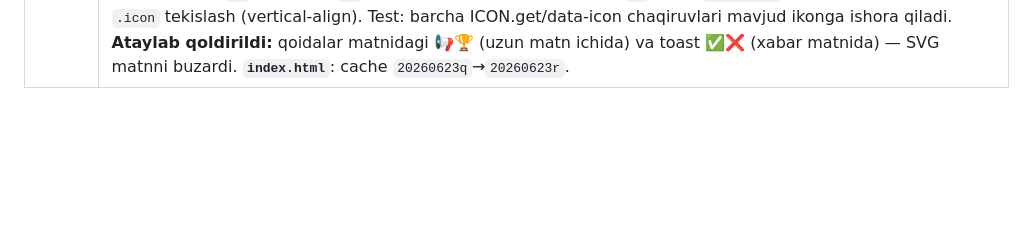
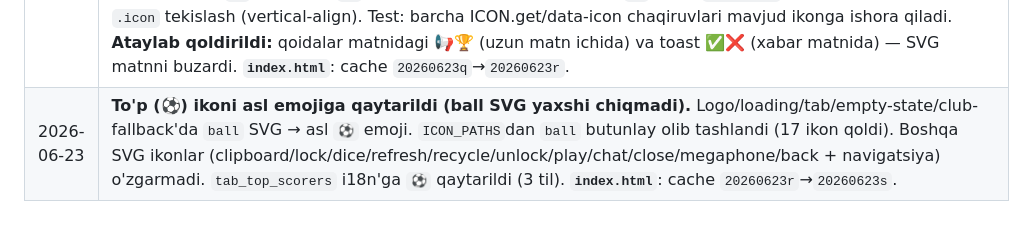
Before and after one commit to muxammadjontojiyev-star/Turnir, a Markdown page: README.md, the part around the change. Rendered like a GitHub page; blank space fills up the shorter version.

```diff
--- a/README.md
+++ b/README.md
@@ -214,3 +214,4 @@ Foydalanuvchi tanlagan til DB'da saqlanadi (`users.language` maydoni) va WebApp
 | 2026-06-23 | **Natija modali: "Sen"/"Raqib" so'zlari olib tashlandi.** Logo qaysi klub ekanini ko'rsatгani uchun so'zlar keraksiz. **`index.html`**: `result-player1-name`/`result-player2-name` span'lari o'chirildi (id'lar JS'da ishlatilmasdi — xavfsiz). cache `20260623o`→`20260623p`. |
 | 2026-06-23 | **Premium SVG ikon tizimi — BOSQICH 1 (navigatsiya).** Emoji o'rniga professional ingichka chiziqli (stroke) SVG ikonlar, bosqichma-bosqich. **`app.js`**: markazlashtirilgan `ICON_PATHS` (17 ikon: home/trophy/user/gift/clipboard/lock/unlock/ball/megaphone/dice/refresh/recycle/chat/back/close/check/cross) + `ICON.get(name,size)` (currentColor bilan ranglanadi); `applyIcons()` `[data-icon]` elementlarni SVG bilan to'ldiradi, init'da chaqiriladi. **`index.html`**: pastki navigatsiya emojilari (🏠🏆👤🎁) → `data-icon` (home/trophy/user/gift). **`style.css`**: `.icon`, `.nav-icon .icon` (24px). Test: 17 ikon, navigatsiya SVG bor. **Keyingi bosqichlar:** sarlavha/badge/tugma emojilari (📋🔒⚽📢🎲🔄♻🔓💬←✕) → SVG; toast belgilari (✅❌) keyin. **`index.html`**: cache `20260623p`→`20260623q`. |
 | 2026-06-23 | **Premium SVG ikon tizimi — BOSQICH 2 (sarlavha/badge/tugma).** Qolgan UI emojilari SVG'ga o'tkazildi. **`app.js`**: `play` ikoni qo'shildi (18 ikon); admin tugma + badge + tab i18n matnlaridan emoji prefiks olib tashlandi (🎲🔄♻🔓⚽▶️🔒, 3 til); subscribe-gate `📢`→`ICON.get("megaphone")`. **`index.html`**: `data-icon` — loading/header `⚽`→ball, card-header `📋`→clipboard, back `←`→back. **`api.js`**: admin tugmalar (dice/play/refresh/recycle/unlock SVG + matn), chat `💬`→chat, modal-close `✕`→close, badge `🔒`→lock, match-locked `🔒`→lock, tab `⚽`→ball, empty-state/club-fallback `⚽`→ball. **`style.css`**: tugma/badge ichidagi `.icon` tekislash (vertical-align). Test: barcha ICON.get/data-icon chaqiruvlari mavjud ikonga ishora qiladi. **Ataylab qoldirildi:** qoidalar matnidagi 📢🏆 (uzun matn ichida) va toast ✅❌ (xabar matnida) — SVG matnni buzardi. **`index.html`**: cache `20260623q`→`20260623r`. |
+| 2026-06-23 | **To'p (⚽) ikoni asl emojiga qaytarildi (ball SVG yaxshi chiqmadi).** Logo/loading/tab/empty-state/club-fallback'da `ball` SVG → asl `⚽` emoji. `ICON_PATHS`dan `ball` butunlay olib tashlandi (17 ikon qoldi). Boshqa SVG ikonlar (clipboard/lock/dice/refresh/recycle/unlock/play/chat/close/megaphone/back + navigatsiya) o'zgarmadi. `tab_top_scorers` i18n'ga `⚽` qaytarildi (3 til). **`index.html`**: cache `20260623r`→`20260623s`. |
```
